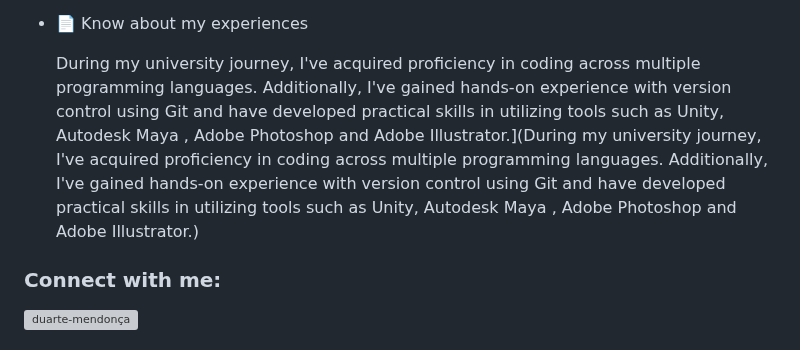
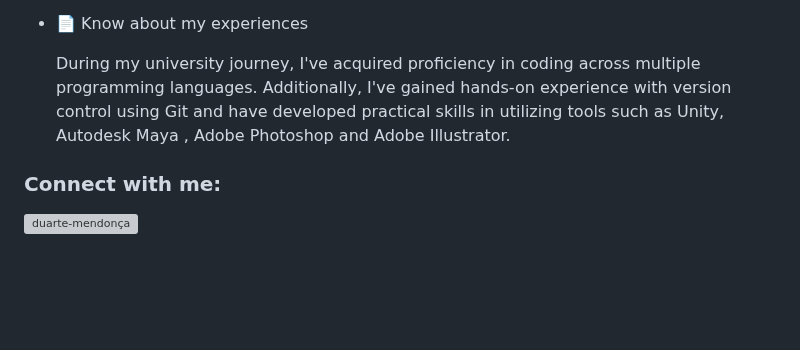
Before and after one commit to DuarteMendonca24/About_Me, a Markdown page: README.md, the part around the change. GitHub-like rendering; blank space fills up the shorter version; grey boxes are pictures that could not be loaded.

```diff
--- a/README.md
+++ b/README.md
@@ -16,9 +16,7 @@
 - 📄 Know about my experiences
 
     During my university journey, I've acquired proficiency in coding across multiple programming languages. Additionally, I've gained hands-on experience with
-    version control using Git and have developed practical skills in utilizing tools such as Unity, Autodesk Maya , Adobe Photoshop and Adobe Illustrator.](During
-    my university journey, I've acquired proficiency in coding across multiple programming languages. Additionally, I've gained hands-on experience with version
-    control using Git and have developed practical skills in utilizing tools such as Unity, Autodesk Maya , Adobe Photoshop and Adobe Illustrator.)
+    version control using Git and have developed practical skills in utilizing tools such as Unity, Autodesk Maya , Adobe Photoshop and Adobe Illustrator.
 
 <h3 align="left">Connect with me:</h3>
 <p align="left">
```
